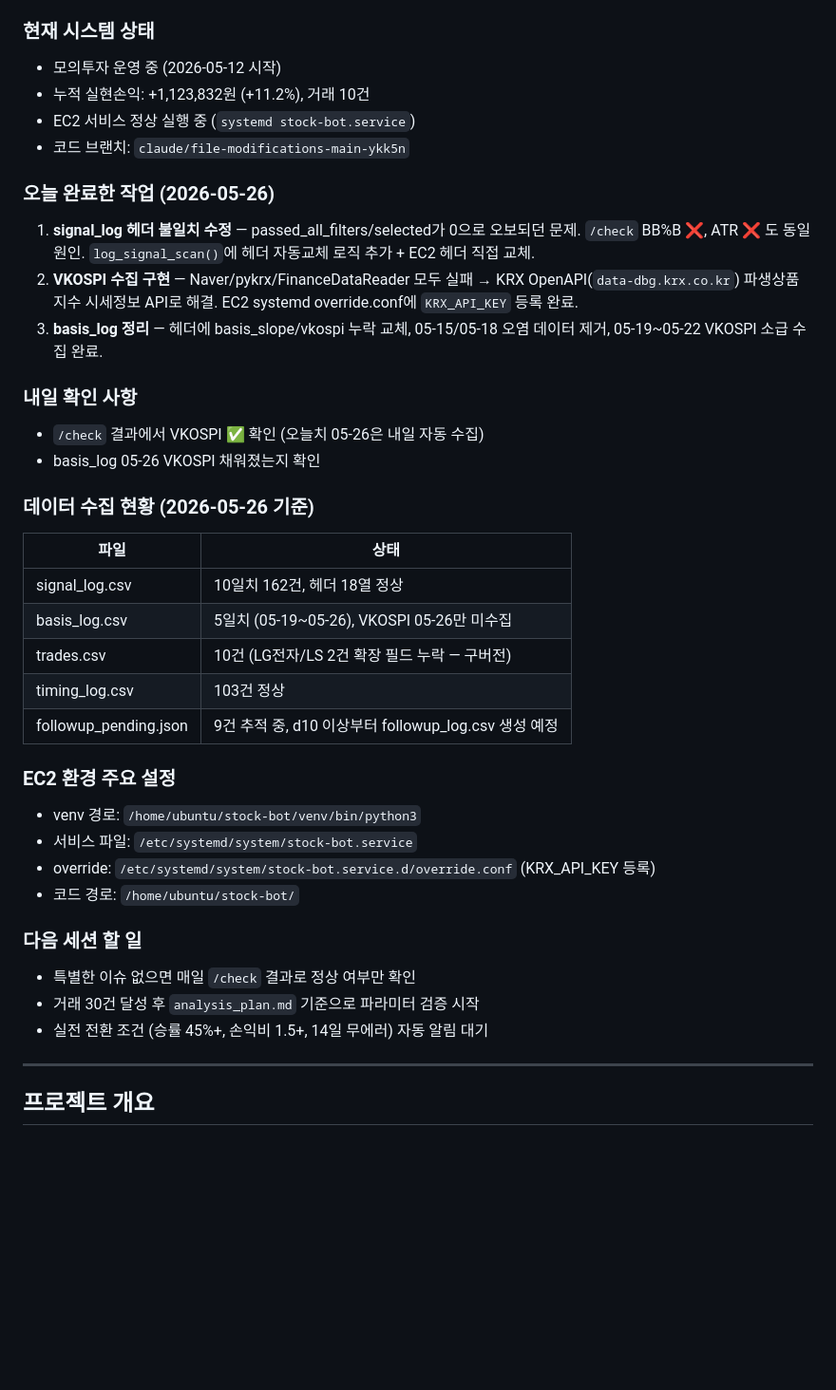
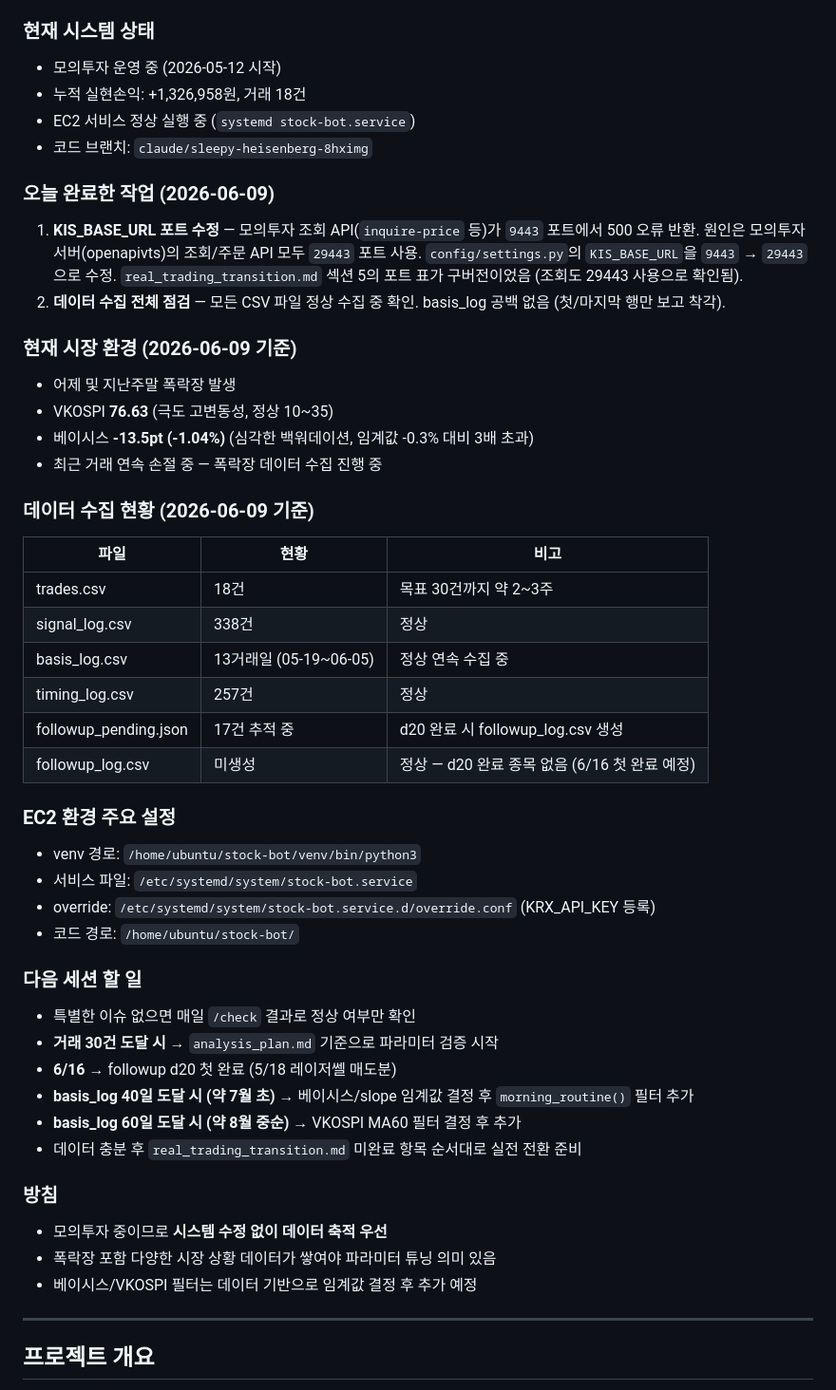
Before and after one commit to johnsonelectricoperations-ux/stock_new, a Markdown page: context-notes.md, the part around one of its changes. Shown at 95% size. GitHub-like rendering; blank space fills up the shorter version.

Commit message:
2026-06-09 세션 상태 업데이트
- KIS_BASE_URL 포트 수정 내역 반영 (9443 → 29443)
- 데이터 수집 현황 업데이트 (18건 거래, basis 13일)
- 폭락장 데이터 축적 방침 및 다음 액션 포인트 기록
- checklist Phase 6 진행 상황 업데이트

https://claude.ai/code/session_01P5A9yp45YQ2vEUqEKfaU3j

```diff
--- a/context-notes.md
+++ b/context-notes.md
@@ -6,27 +6,29 @@
 
 ### 현재 시스템 상태
 - 모의투자 운영 중 (2026-05-12 시작)
-- 누적 실현손익: +1,123,832원 (+11.2%), 거래 10건
+- 누적 실현손익: +1,326,958원, 거래 18건
 - EC2 서비스 정상 실행 중 (`systemd stock-bot.service`)
-- 코드 브랜치: `claude/file-modifications-main-ykk5n`
+- 코드 브랜치: `claude/sleepy-heisenberg-8hximg`
 
-### 오늘 완료한 작업 (2026-05-26)
-1. **signal_log 헤더 불일치 수정** — passed_all_filters/selected가 0으로 오보되던 문제. `/check` BB%B ❌, ATR ❌ 도 동일 원인. `log_signal_scan()`에 헤더 자동교체 로직 추가 + EC2 헤더 직접 교체.
-2. **VKOSPI 수집 구현** — Naver/pykrx/FinanceDataReader 모두 실패 → KRX OpenAPI(`data-dbg.krx.co.kr`) 파생상품지수 시세정보 API로 해결. EC2 systemd override.conf에 `KRX_API_KEY` 등록 완료.
-3. **basis_log 정리** — 헤더에 basis_slope/vkospi 누락 교체, 05-15/05-18 오염 데이터 제거, 05-19~05-22 VKOSPI 소급 수집 완료.
+### 오늘 완료한 작업 (2026-06-09)
+1. **KIS_BASE_URL 포트 수정** — 모의투자 조회 API(`inquire-price` 등)가 `9443` 포트에서 500 오류 반환. 원인은 모의투자 서버(openapivts)의 조회/주문 API 모두 `29443` 포트 사용. `config/settings.py`의 `KIS_BASE_URL`을 `9443` → `29443`으로 수정. `real_trading_transition.md` 섹션 5의 포트 표가 구버전이었음 (조회도 29443 사용으로 확인됨).
+2. **데이터 수집 전체 점검** — 모든 CSV 파일 정상 수집 중 확인. basis_log 공백 없음 (첫/마지막 행만 보고 착각).
 
-### 내일 확인 사항
-- `/check` 결과에서 VKOSPI ✅ 확인 (오늘치 05-26은 내일 자동 수집)
-- basis_log 05-26 VKOSPI 채워졌는지 확인
+### 현재 시장 환경 (2026-06-09 기준)
+- 어제 및 지난주말 폭락장 발생
+- VKOSPI **76.63** (극도 고변동성, 정상 10~35)
+- 베이시스 **-13.5pt (-1.04%)** (심각한 백워데이션, 임계값 -0.3% 대비 3배 초과)
+- 최근 거래 연속 손절 중 — 폭락장 데이터 수집 진행 중
 
-### 데이터 수집 현황 (2026-05-26 기준)
-| 파일 | 상태 |
-|------|------|
-| signal_log.csv | 10일치 162건, 헤더 18열 정상 |
-| basis_log.csv | 5일치 (05-19~05-26), VKOSPI 05-26만 미수집 |
-| trades.csv | 10건 (LG전자/LS 2건 확장 필드 누락 — 구버전) |
-| timing_log.csv | 103건 정상 |
-| followup_pending.json | 9건 추적 중, d10 이상부터 followup_log.csv 생성 예정 |
+### 데이터 수집 현황 (2026-06-09 기준)
+| 파일 | 현황 | 비고 |
+|------|------|------|
+| trades.csv | 18건 | 목표 30건까지 약 2~3주 |
+| signal_log.csv | 338건 | 정상 |
+| basis_log.csv | 13거래일 (05-19~06-05) | 정상 연속 수집 중 |
+| timing_log.csv | 257건 | 정상 |
+| followup_pending.json | 17건 추적 중 | d20 완료 시 followup_log.csv 생성 |
+| followup_log.csv | 미생성 | 정상 — d20 완료 종목 없음 (6/16 첫 완료 예정) |
 
 ### EC2 환경 주요 설정
 - venv 경로: `/home/ubuntu/stock-bot/venv/bin/python3`
@@ -36,8 +38,16 @@
 
 ### 다음 세션 할 일
 - 특별한 이슈 없으면 매일 `/check` 결과로 정상 여부만 확인
-- 거래 30건 달성 후 `analysis_plan.md` 기준으로 파라미터 검증 시작
-- 실전 전환 조건 (승률 45%+, 손익비 1.5+, 14일 무에러) 자동 알림 대기
+- **거래 30건 도달 시** → `analysis_plan.md` 기준으로 파라미터 검증 시작
+- **6/16** → followup d20 첫 완료 (5/18 레이저쎌 매도분)
+- **basis_log 40일 도달 시 (약 7월 초)** → 베이시스/slope 임계값 결정 후 `morning_routine()` 필터 추가
+- **basis_log 60일 도달 시 (약 8월 중순)** → VKOSPI MA60 필터 결정 후 추가
+- 데이터 충분 후 `real_trading_transition.md` 미완료 항목 순서대로 실전 전환 준비
+
+### 방침
+- 모의투자 중이므로 **시스템 수정 없이 데이터 축적 우선**
+- 폭락장 포함 다양한 시장 상황 데이터가 쌓여야 파라미터 튜닝 의미 있음
+- 베이시스/VKOSPI 필터는 데이터 기반으로 임계값 결정 후 추가 예정
 
 ---
 
```
Also changed, not shown: other parts of context-notes.md (+1 -1 lines), checklist.md (+6 -0 lines).
